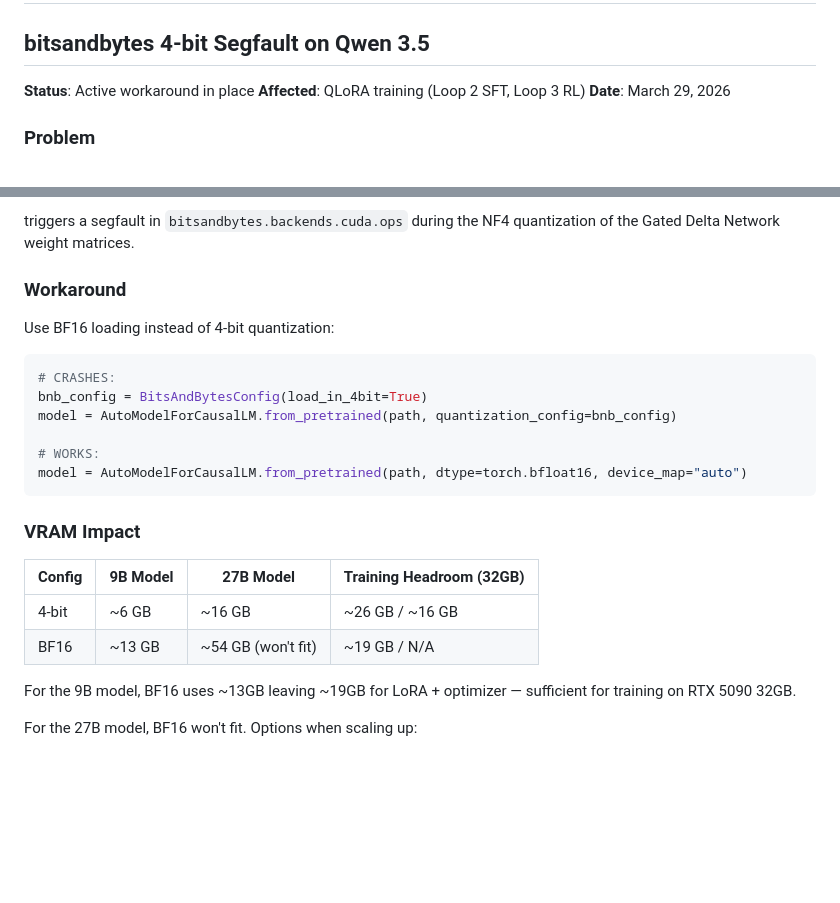
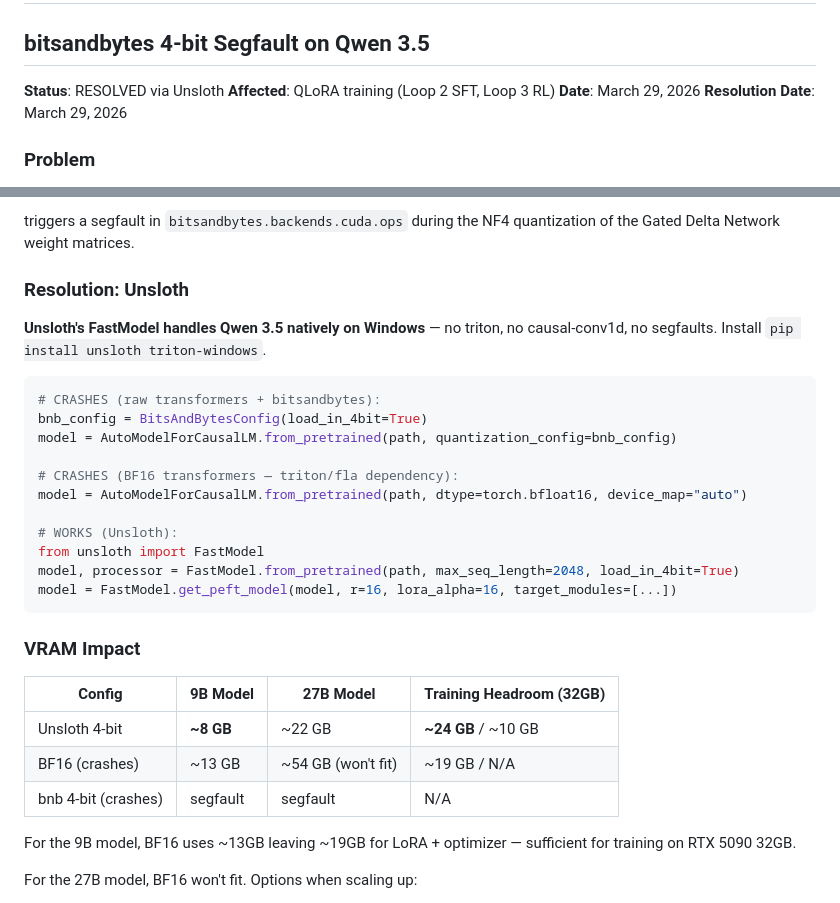
Before and after one commit to nschlaepfer/tokagotchi, a Markdown page: docs/KNOWN_ISSUES.md, 2 parts joined by grey strips. GitHub-like rendering; blank space fills up the shorter version.

````diff
--- a/docs/KNOWN_ISSUES.md
+++ b/docs/KNOWN_ISSUES.md
@@ -2,9 +2,10 @@
 
 ## bitsandbytes 4-bit Segfault on Qwen 3.5
 
-**Status**: Active workaround in place
+**Status**: RESOLVED via Unsloth
 **Affected**: QLoRA training (Loop 2 SFT, Loop 3 RL)
 **Date**: March 29, 2026
+**Resolution Date**: March 29, 2026
 
 ### Problem
 
@@ -20,25 +21,31 @@ Qwen 3.5 uses **Gated Delta Networks** (linear attention layers) which are not f
 
 triggers a segfault in `bitsandbytes.backends.cuda.ops` during the NF4 quantization of the Gated Delta Network weight matrices.
 
-### Workaround
+### Resolution: Unsloth
 
-Use BF16 loading instead of 4-bit quantization:
+**Unsloth's FastModel handles Qwen 3.5 natively on Windows** — no triton, no causal-conv1d, no segfaults. Install `pip install unsloth triton-windows`.
 
 ```python
-# CRASHES:
+# CRASHES (raw transformers + bitsandbytes):
 bnb_config = BitsAndBytesConfig(load_in_4bit=True)
 model = AutoModelForCausalLM.from_pretrained(path, quantization_config=bnb_config)
 
-# WORKS:
+# CRASHES (BF16 transformers — triton/fla dependency):
 model = AutoModelForCausalLM.from_pretrained(path, dtype=torch.bfloat16, device_map="auto")
+
+# WORKS (Unsloth):
+from unsloth import FastModel
+model, processor = FastModel.from_pretrained(path, max_seq_length=2048, load_in_4bit=True)
+model = FastModel.get_peft_model(model, r=16, lora_alpha=16, target_modules=[...])
 ```
 
 ### VRAM Impact
 
 | Config | 9B Model | 27B Model | Training Headroom (32GB) |
 |--------|----------|-----------|--------------------------|
-| 4-bit | ~6 GB | ~16 GB | ~26 GB / ~16 GB |
-| BF16 | ~13 GB | ~54 GB (won't fit) | ~19 GB / N/A |
+| Unsloth 4-bit | **~8 GB** | ~22 GB | **~24 GB** / ~10 GB |
+| BF16 (crashes) | ~13 GB | ~54 GB (won't fit) | ~19 GB / N/A |
+| bnb 4-bit (crashes) | segfault | segfault | N/A |
 
 For the 9B model, BF16 uses ~13GB leaving ~19GB for LoRA + optimizer — sufficient for training on RTX 5090 32GB.
 
````
Also changed, not shown: README.md (+16 -11 lines).
